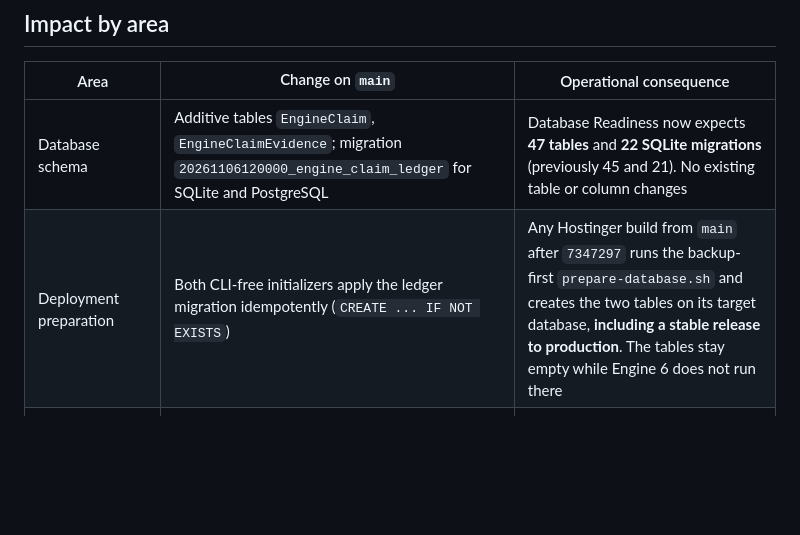
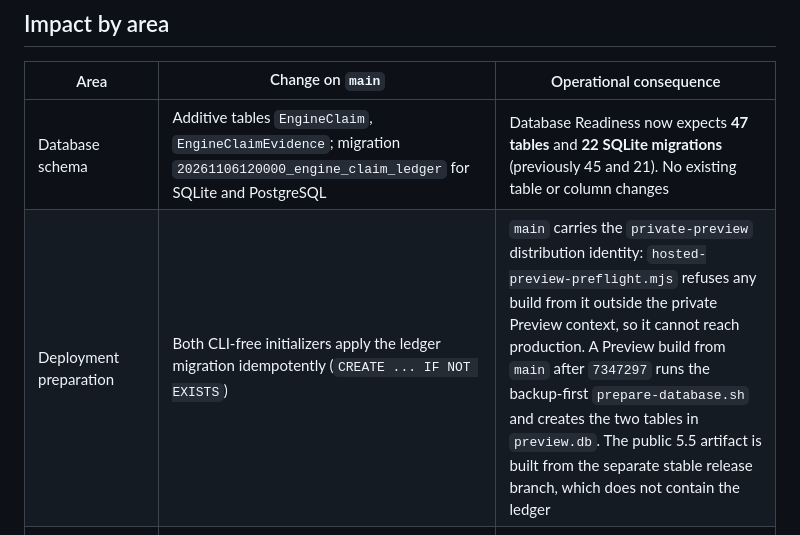
Before and after one commit to sev7enITA/policywatcher, a Markdown page: docs/reports/engine-v6-claim-ledger-integration-2026-11-07.md, the part around the change. GitHub-like rendering; blank space fills up the shorter version.

```diff
--- a/docs/reports/engine-v6-claim-ledger-integration-2026-11-07.md
+++ b/docs/reports/engine-v6-claim-ledger-integration-2026-11-07.md
@@ -31,7 +31,7 @@ Evidence of earlier candidates (dated reports, receipts, failing windows and log
 | Area | Change on `main` | Operational consequence |
 | --- | --- | --- |
 | Database schema | Additive tables `EngineClaim`, `EngineClaimEvidence`; migration `20261106120000_engine_claim_ledger` for SQLite and PostgreSQL | Database Readiness now expects **47 tables** and **22 SQLite migrations** (previously 45 and 21). No existing table or column changes |
-| Deployment preparation | Both CLI-free initializers apply the ledger migration idempotently (`CREATE ... IF NOT EXISTS`) | Any Hostinger build from `main` after `7347297` runs the backup-first `prepare-database.sh` and creates the two tables on its target database, **including a stable release to production**. The tables stay empty while Engine 6 does not run there |
+| Deployment preparation | Both CLI-free initializers apply the ledger migration idempotently (`CREATE ... IF NOT EXISTS`) | `main` carries the `private-preview` distribution identity: `hosted-preview-preflight.mjs` refuses any build from it outside the private Preview context, so it cannot reach production. A Preview build from `main` after `7347297` runs the backup-first `prepare-database.sh` and creates the two tables in `preview.db`. The public 5.5 artifact is built from the separate stable release branch, which does not contain the ledger |
 | Engine pipeline | Validated claims and spans are written in the same fenced transaction as the commit or hold, in both observe and publish modes; `approveReview()` marks them `approved` | Rows exist only where Engine 6 analysis actually runs (today only the private Preview, after deployment of a new candidate). No public write is added in observe mode |
 | Admin API and UI | No new route. `approveReview` keeps the actor label `admin` | There is no reviewer view of the ledger yet; the query function `listClaimLedger()` is not exposed over HTTP |
 | Encrypted backups | New exports declare `inventoryVersion: "engine-v6-claim-ledger"` (47 tables); `engine-v6` (45) and unlabelled (34/35) exports keep validating their own sets | Restore drills must check the inventory label and table count. Older backups remain decodable |
```
Also changed, not shown: docs/architecture/engine-v6-operationalization.md (+7 -7 lines).
